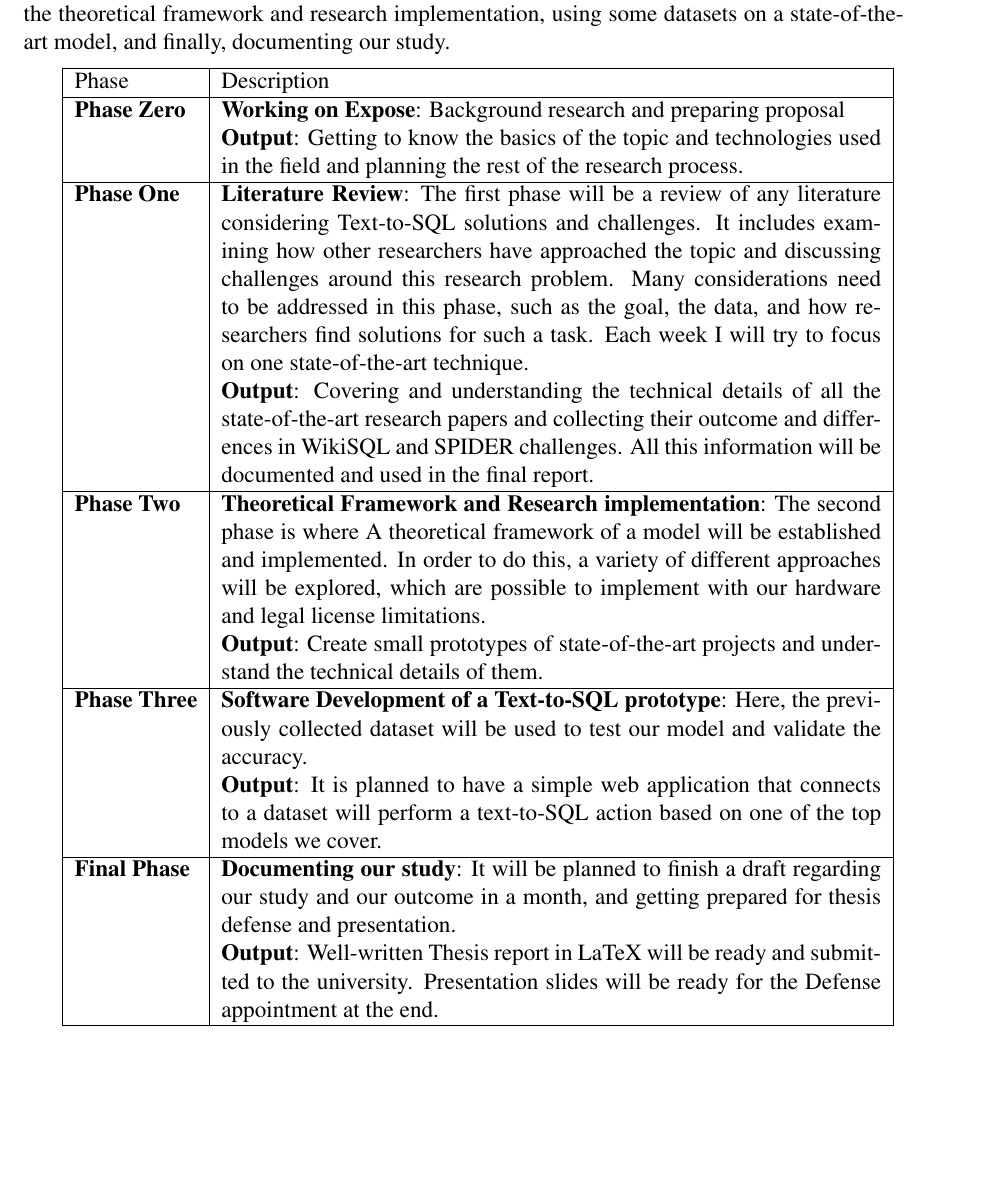
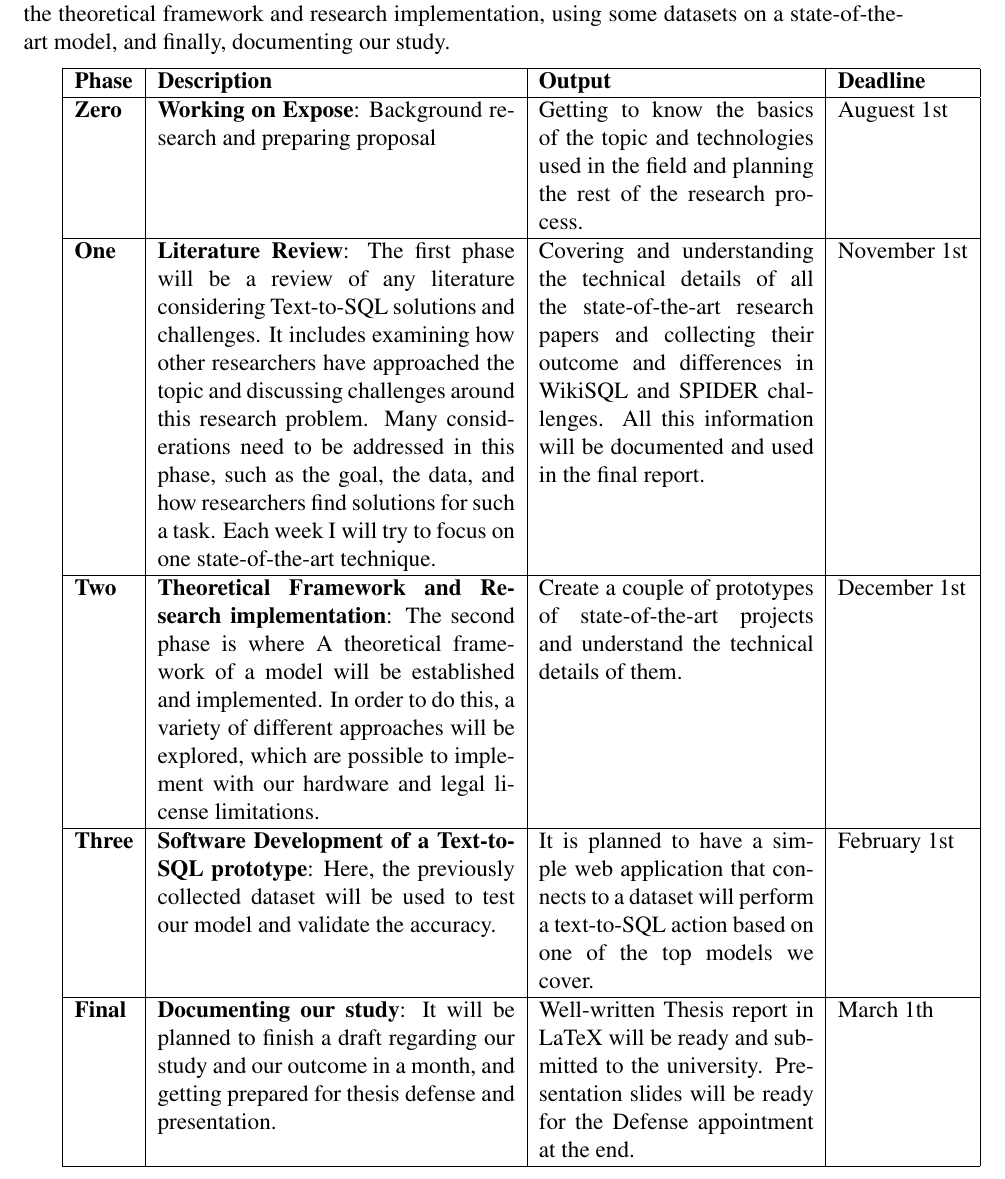
Before and after one commit to yazdipour/text-to-sql-thesis-proposal, a LaTeX thesis (main.tex, which reads inc/Timeline.tex): part of page 20 of 23, cut so that both start at the same text, the shorter picture padded with empty space. Compiled offline with pdfLaTeX.

Commit message:
Add timelines

```diff
--- a/inc/Timeline.tex
+++ b/inc/Timeline.tex
@@ -4,25 +4,20 @@
 
 The timeline for the project will be broken down into four phases: literature review, establishing the theoretical framework and research implementation, using some datasets on a state-of-the-art model, and finally, documenting our study.
 
-\begin{tabular}{|l|p{12cm}|}
+\begin{tabular}{|l|p{6.5cm}|p{5cm}|l|}
     % \caption{Timeline for the project}
     \hline
-    Phase                & Description                                                                                                                                                                                                                                                                                                                                                                                                                                                             \\
+    \textbf{Phase} & \textbf{Description}                                                                                                                                                                                                                                                                                                                                                                                                                                                    & \textbf{Output}                                                                                                                                                                                                                                    & \textbf{Deadline} \\
     \hline
-    \textbf{Phase Zero}  & \textbf{Working on Expose}: Background research and preparing proposal                                                                                                                                                                                                                                                                                                                                                                                                  \\
-                         & \textbf{Output}: Getting to know the basics of the topic and technologies used in the field and planning the rest of the research process.                                                                                                                                                                                                                                                                                                                              \\
+    \textbf{Zero}  & \textbf{Working on Expose}: Background research and preparing proposal                                                                                                                                                                                                                                                                                                                                                                                                  & Getting to know the basics of the topic and technologies used in the field and planning the rest of the research process.                                                                                                                          & Auguest 1st       \\
     \hline
-    \textbf{Phase One}   & \textbf{Literature Review}: The first phase will be a review of any literature considering Text-to-SQL solutions and challenges. It includes examining how other researchers have approached the topic and discussing challenges around this research problem. Many considerations need to be addressed in this phase, such as the goal, the data, and how researchers find solutions for such a task. Each week I will try to focus on one state-of-the-art technique. \\
-                         & \textbf{Output}: Covering and understanding the technical details of all the state-of-the-art research papers and collecting their outcome and differences in WikiSQL and SPIDER challenges.  All this information will be documented and used in the final report.                                                                                                                                                                                                     \\
+    \textbf{One}   & \textbf{Literature Review}: The first phase will be a review of any literature considering Text-to-SQL solutions and challenges. It includes examining how other researchers have approached the topic and discussing challenges around this research problem. Many considerations need to be addressed in this phase, such as the goal, the data, and how researchers find solutions for such a task. Each week I will try to focus on one state-of-the-art technique. & Covering and understanding the technical details of all the state-of-the-art research papers and collecting their outcome and differences in WikiSQL and SPIDER challenges.  All this information will be documented and used in the final report. & November 1st      \\
     \hline
-    \textbf{Phase Two}   & \textbf{Theoretical Framework and Research implementation}: The second phase is where A theoretical framework of a model will be established and implemented. In order to do this, a variety of different approaches will be explored, which are possible to implement with our hardware and legal license limitations.                                                                                                                                                 \\
-                         & \textbf{Output}: Create small prototypes of state-of-the-art projects and understand the technical details of them.                                                                                                                                                                                                                                                                                                                                                     \\
+    \textbf{Two}   & \textbf{Theoretical Framework and Research implementation}: The second phase is where A theoretical framework of a model will be established and implemented. In order to do this, a variety of different approaches will be explored, which are possible to implement with our hardware and legal license limitations.                                                                                                                                                 & Create a couple of prototypes of state-of-the-art projects and understand the technical details of them.                                                                                                                                           & December 1st      \\
     \hline
-    \textbf{Phase Three} & \textbf{Software Development of a Text-to-SQL prototype}: Here, the previously collected dataset will be used to test our model and validate the accuracy.                                                                                                                                                                                                                                                                                                              \\
-                         & \textbf{Output}: It is planned to have a simple web application that connects to a dataset will perform a text-to-SQL action based on one of the top models we cover.                                                                                                                                                                                                                                                                                                   \\
+    \textbf{Three} & \textbf{Software Development of a Text-to-SQL prototype}: Here, the previously collected dataset will be used to test our model and validate the accuracy.                                                                                                                                                                                                                                                                                                              & It is planned to have a simple web application that connects to a dataset will perform a text-to-SQL action based on one of the top models we cover.                                                                                               & February 1st      \\
     \hline
-    \textbf{Final Phase} & \textbf{Documenting our study}: It will be planned to finish a draft regarding our study and our outcome in a month, and getting prepared for thesis defense and presentation.                                                                                                                                                                                                                                                                                          \\
-                         & \textbf{Output}: Well-written Thesis report in LaTeX will be ready and submitted to the university. Presentation slides will be ready for the Defense appointment at the end.                                                                                                                                                                                                                                                                                           \\
+    \textbf{Final} & \textbf{Documenting our study}: It will be planned to finish a draft regarding our study and our outcome in a month, and getting prepared for thesis defense and presentation.                                                                                                                                                                                                                                                                                          & Well-written Thesis report in LaTeX will be ready and submitted to the university. Presentation slides will be ready for the Defense appointment at the end.                                                                                       & March 1th         \\
     \hline
 \end{tabular}
 
```
Also changed, not shown: main.pdf.
